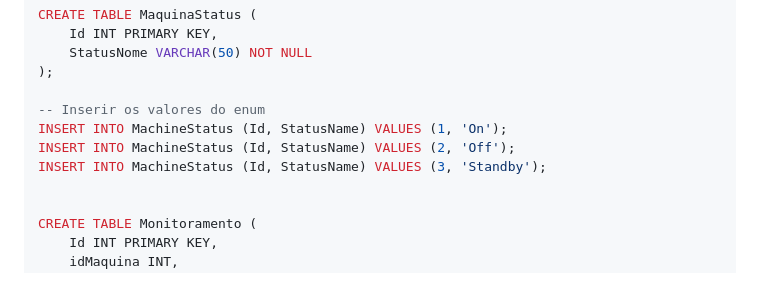
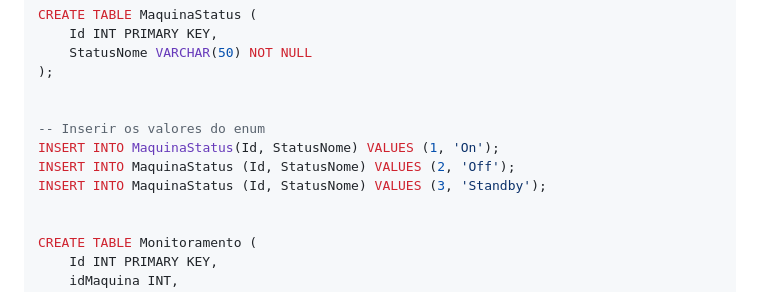
Before and after one commit to ConfuseKarma/DryFi-ProjectBasedLearning, a Markdown page: Linguagem_Progamacao.md, the part around the change. Drawn GitHub-style.

```diff
--- a/Linguagem_Progamacao.md
+++ b/Linguagem_Progamacao.md
@@ -54,10 +54,11 @@ CREATE TABLE MaquinaStatus (
     StatusNome VARCHAR(50) NOT NULL
 );
 
+
 -- Inserir os valores do enum
-INSERT INTO MachineStatus (Id, StatusName) VALUES (1, 'On');
-INSERT INTO MachineStatus (Id, StatusName) VALUES (2, 'Off');
-INSERT INTO MachineStatus (Id, StatusName) VALUES (3, 'Standby');
+INSERT INTO MaquinaStatus(Id, StatusNome) VALUES (1, 'On');
+INSERT INTO MaquinaStatus (Id, StatusNome) VALUES (2, 'Off');
+INSERT INTO MaquinaStatus (Id, StatusNome) VALUES (3, 'Standby');
 
 
 CREATE TABLE Monitoramento (
```
